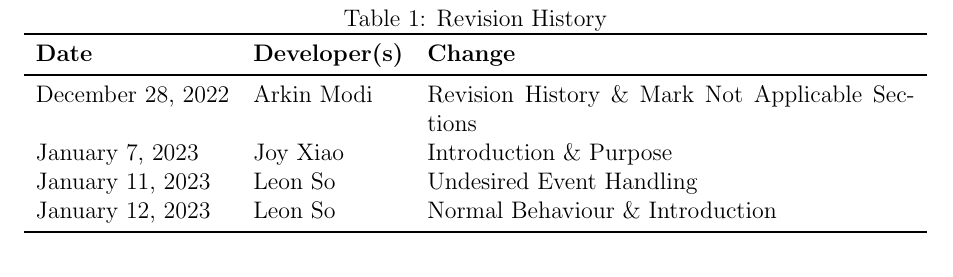
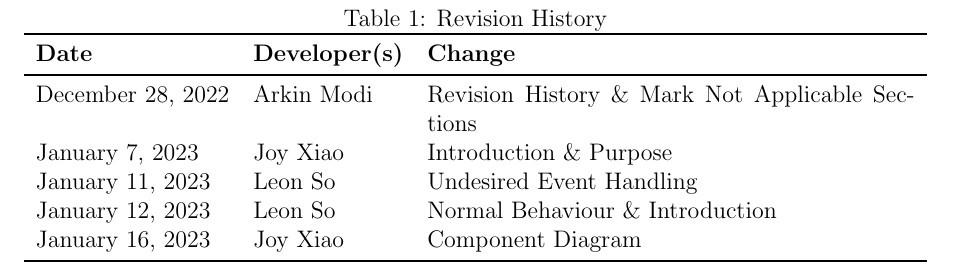
Before and after one commit to arkinmodi/project-sayyara, a LaTeX document (docs/Design/SystDesign/SystDes.tex): part of page 2 of 9, cut so that both start at the same text. Compiled offline with pdfLaTeX.

Commit message:
component diagram

```diff
--- a/docs/Design/SystDesign/SystDes.tex
+++ b/docs/Design/SystDesign/SystDes.tex
@@ -54,6 +54,7 @@
 		January 7, 2023   & Joy Xiao              & Introduction \& Purpose                          \\
 		January 11, 2023  & Leon So               & Undesired Event Handling                         \\
 		January 12, 2023  & Leon So               & Normal Behaviour \& Introduction                 \\
+		January 16, 2023  & Joy Xiao              & Component Diagram                                \\
 		\bottomrule
 	\end{tabularx}
 \end{table}
```
Also changed, not shown: docs/Design/SystDesign/component-diagram.png (added), docs/Design/SystDesign/SystDes.tex (2 more changed lines).
